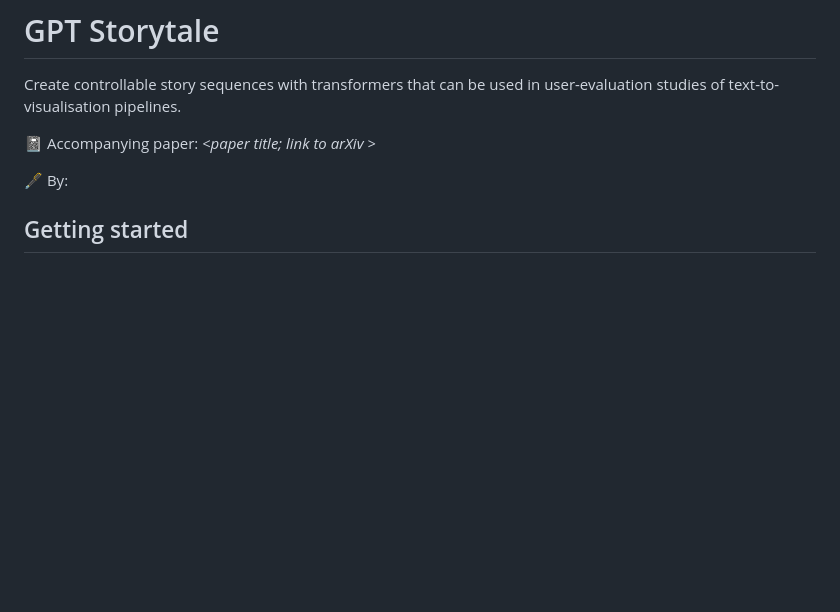
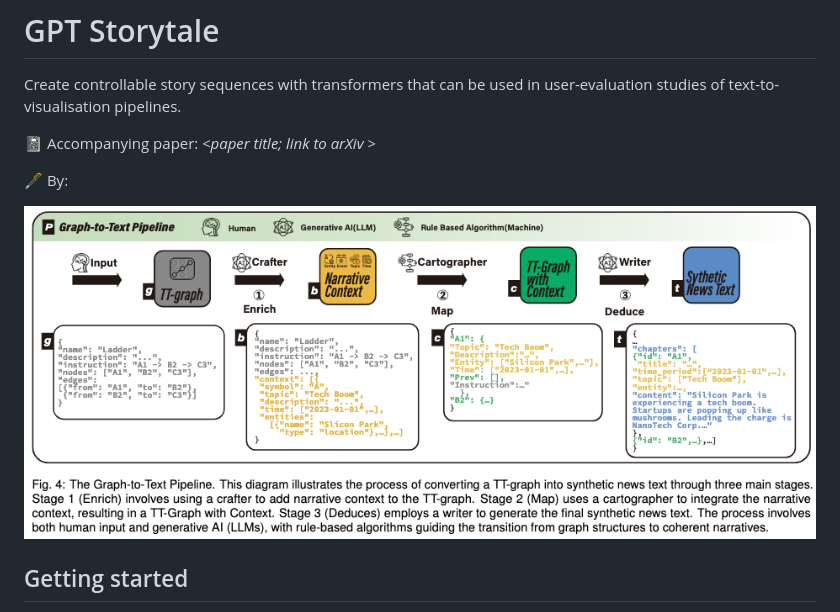
Before and after one commit to SonghaiFan/gpt_storytale, a Markdown page: README.md, the part around the change. Drawn GitHub-style; pictures changed too: figs/overview.png (added); blank space fills up the shorter version.

Commit message:
add main fig to the readme.md

```diff
--- a/README.md
+++ b/README.md
@@ -5,6 +5,8 @@ Create controllable story sequences with transformers that can be used in user-e
 &#x1F4D3; Accompanying paper: _<paper title; link to arXiv >_
 
 &#x1F58B; By:
+
+![Overview of the Graph-to-Text-Pipeline](figs/overview.png)
 
 ## Getting started
 
```
